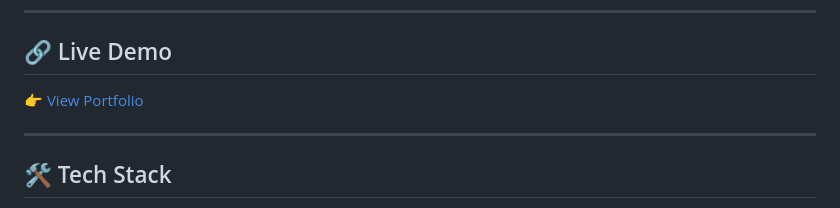
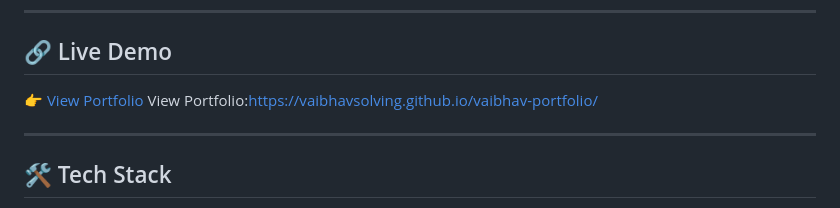
Before and after one commit to vaibhavsolving/vaibhav-portfolio, a Markdown page: README.md, the part around the change. Rendered like a GitHub page.

```diff
--- a/README.md
+++ b/README.md
@@ -8,7 +8,8 @@ The website is fully responsive, interactive, and deployed as a static site.
 ---
 
 ## 🔗 Live Demo
-👉 [View Portfolio](https://your-username.github.io/your-repo-name)
+👉 [View Portfolio](https://vaibhavsolving.github.io/vaibhav-portfolio/)
+View Portfolio:https://vaibhavsolving.github.io/vaibhav-portfolio/
 
 ---
 
```
